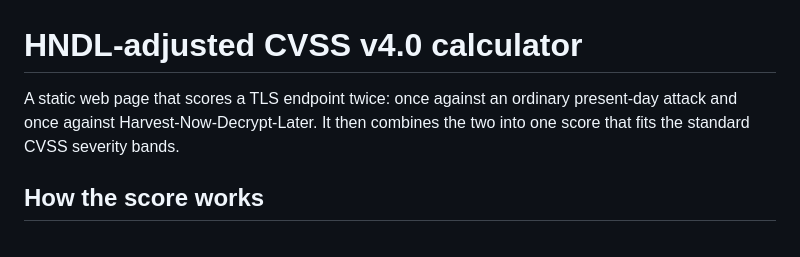
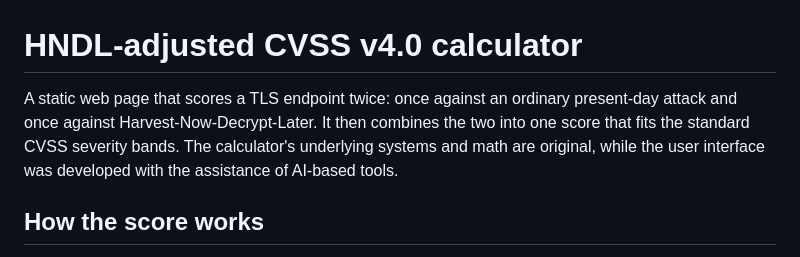
Before and after one commit to Lattice-Walker/hndl-cvss-calculator, a Markdown page: README.md, the part around the change. GitHub-like rendering.

Commit message:
Enhance README with details on calculator and UI
Added information about the calculator's original systems and AI assistance in UI development.

```diff
--- a/README.md
+++ b/README.md
@@ -1,6 +1,6 @@
 # HNDL-adjusted CVSS v4.0 calculator
 
-A static web page that scores a TLS endpoint twice: once against an ordinary present-day attack and once against Harvest-Now-Decrypt-Later. It then combines the two into one score that fits the standard CVSS severity bands.
+A static web page that scores a TLS endpoint twice: once against an ordinary present-day attack and once against Harvest-Now-Decrypt-Later. It then combines the two into one score that fits the standard CVSS severity bands. The calculator's underlying systems and math are original, while the user interface was developed with the assistance of AI-based tools.
 
 ## How the score works
 
```
